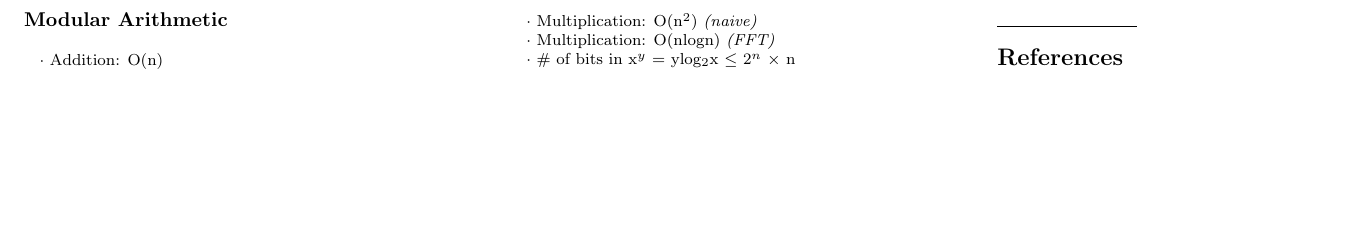
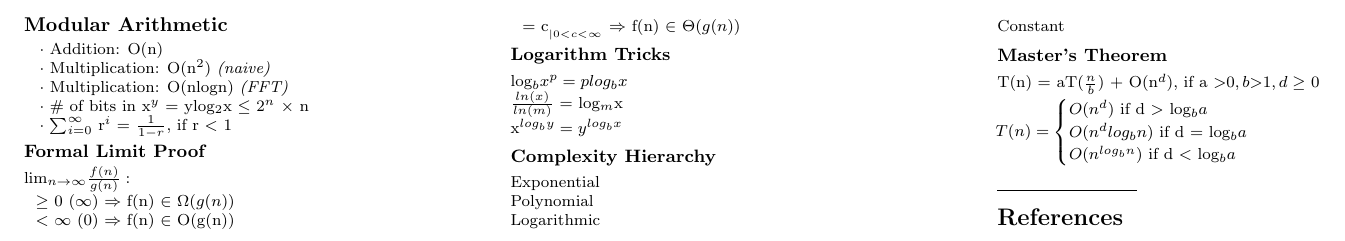
Before and after one commit to reah/EECS_CheatSheet, a LaTeX document (cs170.tex): part of the page, cut at the place of the change, the shorter picture padded with empty space. Compiled offline with pdfLaTeX.

Commit message:
added sections

```diff
--- a/cs170.tex
+++ b/cs170.tex
@@ -83,6 +83,33 @@
 \hspace{5pt} $\cdot$ Multiplication: O(n$^{2}$) {\it (naive)}\\
 \hspace{5pt} $\cdot$ Multiplication: O(nlogn) {\it (FFT)}\\
 \hspace{5pt} $\cdot$ \# of bits in x$^{y}$ = ylog$_{2}$x $\leq$ 2$^{n}$ $\times$ n\\
+\hspace{5pt} $\cdot$ $\sum_{i=0}^{\infty}$ r$^{i}$ = $\frac{1}{1-r}$, if r $\textless$ 1\\
+
+\subsubsection{Formal Limit Proof}
+lim$_{n \rightarrow \infty}\frac{f(n)}{g(n)} :$ \\
+\hspace{3pt} $\geq$ 0 {\it $(\infty)$} $\Rightarrow$ f(n) $\in$  $\Omega(g(n))$\\
+\hspace{3pt} $\textless$ $\infty$ {\it $(0)$} $\Rightarrow$ f(n) $\in$  O(g(n))\\
+\hspace{3pt} = c$_{_{\mid 0 \textless c \textless \infty}}$ $\Rightarrow$ f(n) $\in$  $\Theta(g(n))$\\
+\subsubsection{Logarithm Tricks}
+log$_{b}x^{p} = plog_{b}x$\\
+$\frac{ln(x)}{ln(m)}$ = log$_{m}$x\\
+x$^{log_{b}y} = y^{log_{b}x}$\\
+
+\subsubsection{Complexity Hierarchy}
+Exponential\\Polynomial\\Logarithmic\\Constant\\
+
+\subsubsection{Master's Theorem}
+T(n) = aT($\frac{n}{b}$) + O(n$^{d}$), if a $\textgreater0, b\textgreater 1, d \geq$ 0\\
+\begin{flushleft}\vspace{-16pt}
+\[
+\hspace{-100pt}T(n)=\begin{cases}
+	O(n^{d})$ if d $\textgreater$ log$_{b}a\\
+	O(n^{d}log_{b}n)$ if d = log$_{b}a\\
+	O(n^{log_{b}n})$ if d $\textless$ log$_{b}a\\
+            \end{cases}
+\]
+\end{flushleft}
+
 
 
 % You can even have references
```
